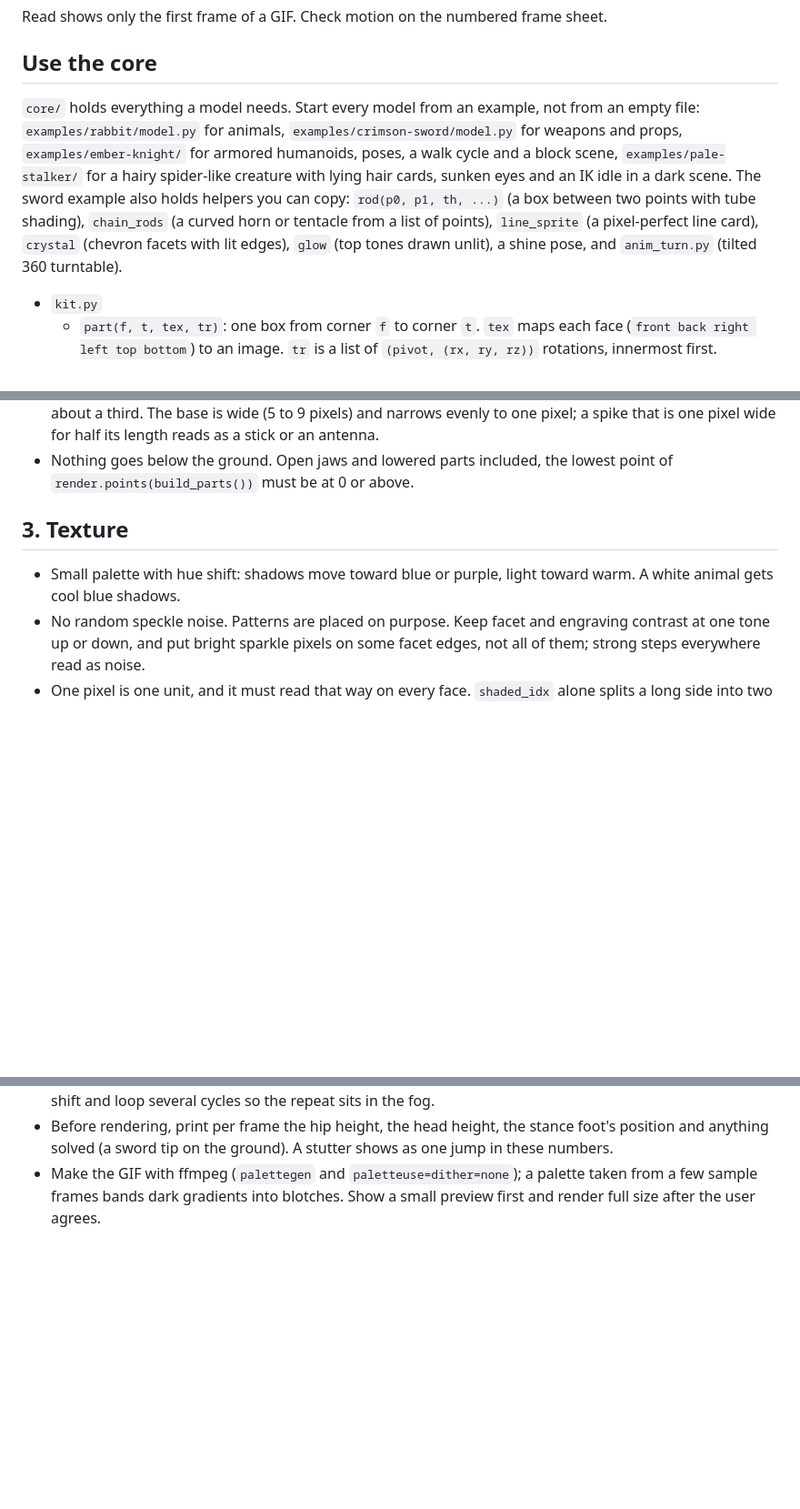
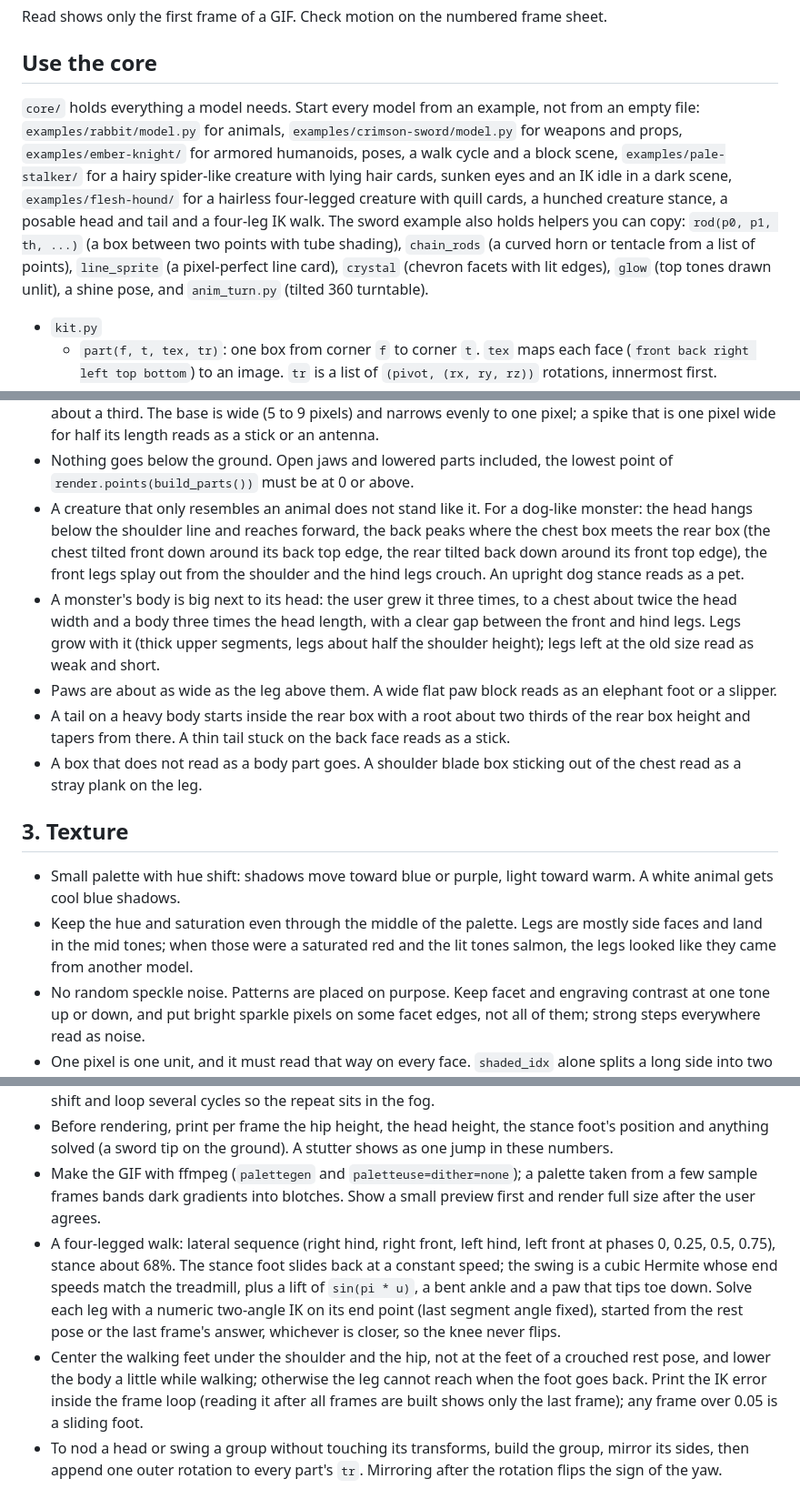
Before and after one commit to mankidev/3dixel, a Markdown page: SKILL.md, 3 parts joined by grey strips. Shown at 91% size. GitHub-like rendering; blank space fills up the shorter version.

```diff
--- a/SKILL.md
+++ b/SKILL.md
@@ -19,7 +19,7 @@ Read shows only the first frame of a GIF. Check motion on the numbered frame she
 
 ## Use the core
 
-`core/` holds everything a model needs. Start every model from an example, not from an empty file: `examples/rabbit/model.py` for animals, `examples/crimson-sword/model.py` for weapons and props, `examples/ember-knight/` for armored humanoids, poses, a walk cycle and a block scene, `examples/pale-stalker/` for a hairy spider-like creature with lying hair cards, sunken eyes and an IK idle in a dark scene. The sword example also holds helpers you can copy: `rod(p0, p1, th, ...)` (a box between two points with tube shading), `chain_rods` (a curved horn or tentacle from a list of points), `line_sprite` (a pixel-perfect line card), `crystal` (chevron facets with lit edges), `glow` (top tones drawn unlit), a shine pose, and `anim_turn.py` (tilted 360 turntable).
+`core/` holds everything a model needs. Start every model from an example, not from an empty file: `examples/rabbit/model.py` for animals, `examples/crimson-sword/model.py` for weapons and props, `examples/ember-knight/` for armored humanoids, poses, a walk cycle and a block scene, `examples/pale-stalker/` for a hairy spider-like creature with lying hair cards, sunken eyes and an IK idle in a dark scene, `examples/flesh-hound/` for a hairless four-legged creature with quill cards, a hunched creature stance, a posable head and tail and a four-leg IK walk. The sword example also holds helpers you can copy: `rod(p0, p1, th, ...)` (a box between two points with tube shading), `chain_rods` (a curved horn or tentacle from a list of points), `line_sprite` (a pixel-perfect line card), `crystal` (chevron facets with lit edges), `glow` (top tones drawn unlit), a shine pose, and `anim_turn.py` (tilted 360 turntable).
 
 - `kit.py`
   - `part(f, t, tex, tr)`: one box from corner `f` to corner `t`. `tex` maps each face (`front back right left top bottom`) to an image. `tr` is a list of `(pivot, (rx, ry, rz))` rotations, innermost first.
@@ -79,10 +79,16 @@ Textures with `alpha > 1.5` are drawn unlit (glowing eyes, cracks). Parts with `
 - A tail tapers slowly. The tip of a giant worm stays at least a third as thick as its thickest ring, or the tail reads as a string.
 - Spikes along a big body stay short: back spikes about half to two thirds of the body thickness, side spikes about a third. The base is wide (5 to 9 pixels) and narrows evenly to one pixel; a spike that is one pixel wide for half its length reads as a stick or an antenna.
 - Nothing goes below the ground. Open jaws and lowered parts included, the lowest point of `render.points(build_parts())` must be at 0 or above.
+- A creature that only resembles an animal does not stand like it. For a dog-like monster: the head hangs below the shoulder line and reaches forward, the back peaks where the chest box meets the rear box (the chest tilted front down around its back top edge, the rear tilted back down around its front top edge), the front legs splay out from the shoulder and the hind legs crouch. An upright dog stance reads as a pet.
+- A monster's body is big next to its head: the user grew it three times, to a chest about twice the head width and a body three times the head length, with a clear gap between the front and hind legs. Legs grow with it (thick upper segments, legs about half the shoulder height); legs left at the old size read as weak and short.
+- Paws are about as wide as the leg above them. A wide flat paw block reads as an elephant foot or a slipper.
+- A tail on a heavy body starts inside the rear box with a root about two thirds of the rear box height and tapers from there. A thin tail stuck on the back face reads as a stick.
+- A box that does not read as a body part goes. A shoulder blade box sticking out of the chest read as a stray plank on the leg.
 
 ## 3. Texture
 
 - Small palette with hue shift: shadows move toward blue or purple, light toward warm. A white animal gets cool blue shadows.
+- Keep the hue and saturation even through the middle of the palette. Legs are mostly side faces and land in the mid tones; when those were a saturated red and the lit tones salmon, the legs looked like they came from another model.
 - No random speckle noise. Patterns are placed on purpose. Keep facet and engraving contrast at one tone up or down, and put bright sparkle pixels on some facet edges, not all of them; strong steps everywhere read as noise.
 - One pixel is one unit, and it must read that way on every face. `shaded_idx` alone splits a long side into two or three flat bands; on a 22-unit blade each band is 7 units tall and reads as one giant pixel next to the 1-unit pixels of cards and small parts. `shaded_idx` is only a base, never the finished texture, not even in a blockout. Every face gets detail drawn at the 1-unit scale (facets, edges, cracks, wear, stepped light) so no flat area of one color is much bigger than the detail around it.
 - No frame on the edge of a face. The texture runs across faces; the renderer gives the light difference.
@@ -209,3 +217,6 @@ Textures with `alpha > 1.5` are drawn unlit (glowing eyes, cracks). Parts with `
 - A treadmill loop: the floor moves the stride per cycle; make the floor texture periodic over the loop's total shift and loop several cycles so the repeat sits in the fog.
 - Before rendering, print per frame the hip height, the head height, the stance foot's position and anything solved (a sword tip on the ground). A stutter shows as one jump in these numbers.
 - Make the GIF with ffmpeg (`palettegen` and `paletteuse=dither=none`); a palette taken from a few sample frames bands dark gradients into blotches. Show a small preview first and render full size after the user agrees.
+- A four-legged walk: lateral sequence (right hind, right front, left hind, left front at phases 0, 0.25, 0.5, 0.75), stance about 68%. The stance foot slides back at a constant speed; the swing is a cubic Hermite whose end speeds match the treadmill, plus a lift of `sin(pi * u)`, a bent ankle and a paw that tips toe down. Solve each leg with a numeric two-angle IK on its end point (last segment angle fixed), started from the rest pose or the last frame's answer, whichever is closer, so the knee never flips.
+- Center the walking feet under the shoulder and the hip, not at the feet of a crouched rest pose, and lower the body a little while walking; otherwise the leg cannot reach when the foot goes back. Print the IK error inside the frame loop (reading it after all frames are built shows only the last frame); any frame over 0.05 is a sliding foot.
+- To nod a head or swing a group without touching its transforms, build the group, mirror its sides, then append one outer rotation to every part's `tr`. Mirroring after the rotation flips the sign of the yaw.
```
Also changed, not shown: other parts of SKILL.md (+2 -0 lines), README.md (+2 -0 lines), images/flesh_hound_walk.gif (added), 2 other files.
